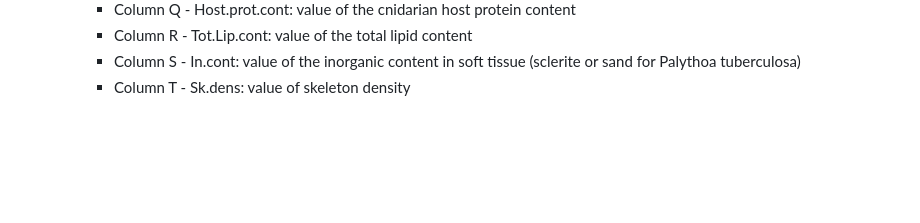
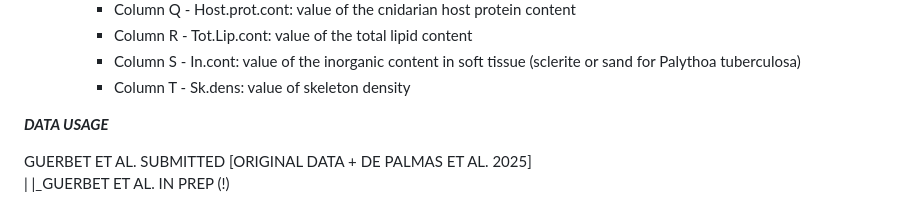
Before and after one commit to NTU-FRELab/trait-cnidarians, a Markdown page: README.md, the part around the change. Drawn GitHub-style; blank space fills up the shorter version.

```diff
--- a/README.md
+++ b/README.md
@@ -57,3 +57,9 @@ A detailed description of data acquisition and processing can be found in the su
       * Column R - Tot.Lip.cont: value of the total lipid content
       * Column S - In.cont: value of the inorganic content in soft tissue (sclerite or sand for Palythoa tuberculosa)
       * Column T - Sk.dens: value of skeleton density
+
+***DATA USAGE***
+
+GUERBET ET AL. SUBMITTED [ORIGINAL DATA + DE PALMAS ET AL. 2025]
+|
+|_GUERBET ET AL. IN PREP (!)
```
